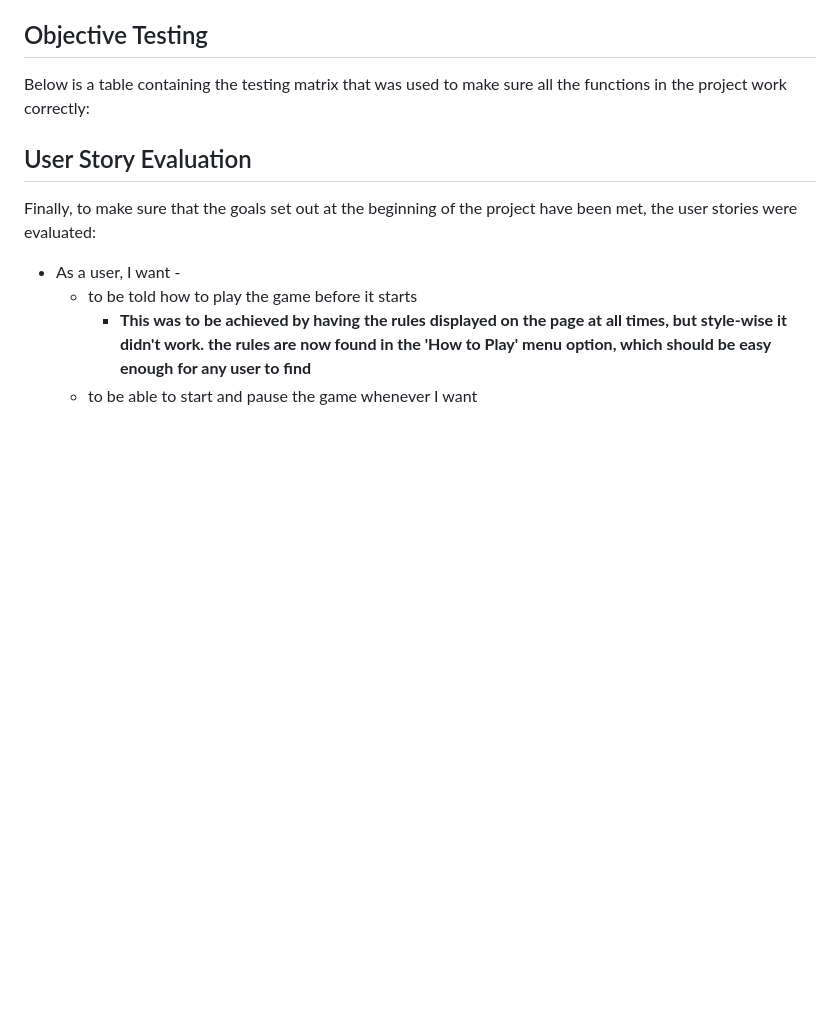
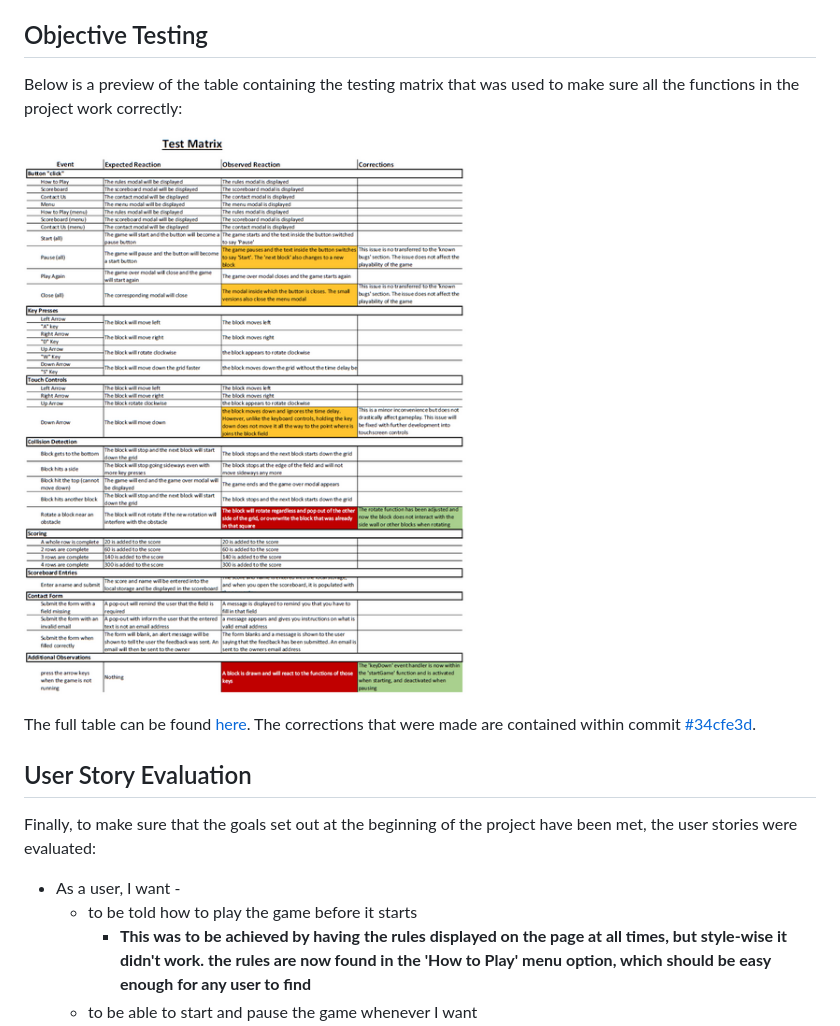
Before and after one commit to tealhorizon87/ms2_block-puzzle, a Markdown page: TESTING.md, the part around the change. Rendered like a GitHub page; pictures changed too: assets/img/test-matrix.png (added); blank space fills up the shorter version.

Commit message:
Add test matrix to the testing file

```diff
--- a/TESTING.md
+++ b/TESTING.md
@@ -67,7 +67,11 @@ The colour palette was added in commit [#4044ca7](https://github.com/tealhorizon
 
 ## Objective Testing
 
-Below is a table containing the testing matrix that was used to make sure all the functions in the project work correctly:
+Below is a preview of the table containing the testing matrix that was used to make sure all the functions in the project work correctly:
+
+![test matrix](assets/img/test-matrix.png)
+
+The full table can be found [here](assets/docs/test-matrix-complete.pdf). The corrections that were made are contained within commit [#34cfe3d](https://github.com/tealhorizon87/ms2_block-puzzle/commit/34cfe3d0acd86a50f46b24abf477e0812fd9d92b).
 
 ## User Story Evaluation
 
```
Also changed, not shown: 1 other file.
